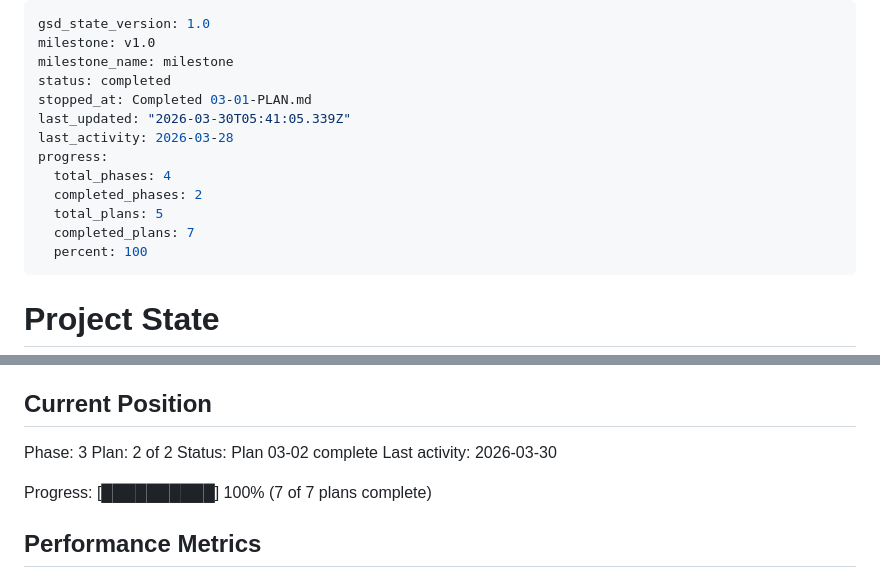
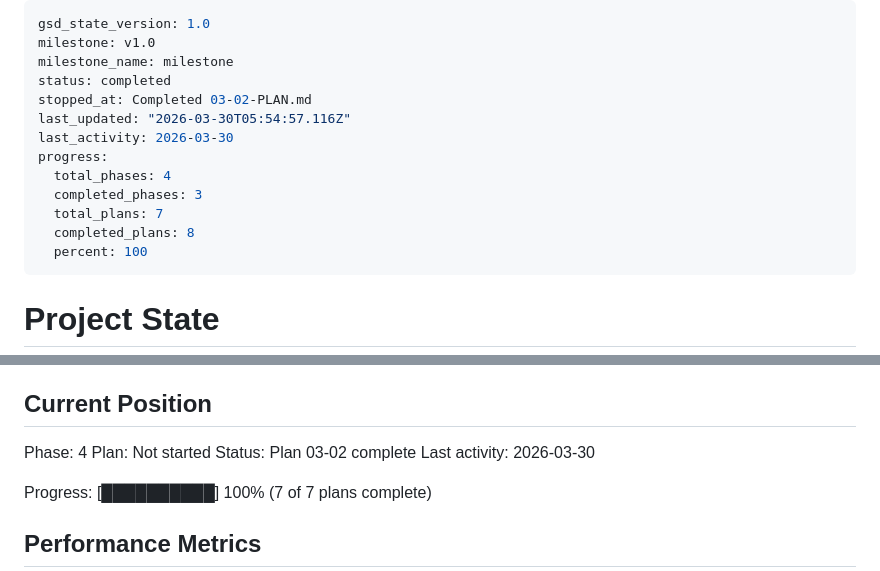
Before and after one commit to OJ1379/heart-of-steel, a Markdown page: .planning/STATE.md, 2 parts joined by grey strips. Drawn GitHub-style.

Commit message:
docs(phase-03): complete phase execution

```diff
--- a/.planning/STATE.md
+++ b/.planning/STATE.md
@@ -3,14 +3,14 @@ gsd_state_version: 1.0
 milestone: v1.0
 milestone_name: milestone
 status: completed
-stopped_at: Completed 03-01-PLAN.md
-last_updated: "2026-03-30T05:41:05.339Z"
-last_activity: 2026-03-28
+stopped_at: Completed 03-02-PLAN.md
+last_updated: "2026-03-30T05:54:57.116Z"
+last_activity: 2026-03-30
 progress:
   total_phases: 4
-  completed_phases: 2
-  total_plans: 5
-  completed_plans: 7
+  completed_phases: 3
+  total_plans: 7
+  completed_plans: 8
   percent: 100
 ---
 
@@ -25,8 +25,8 @@ See: .planning/PROJECT.md (updated 2026-03-28)
 
 ## Current Position
 
-Phase: 3
-Plan: 2 of 2
+Phase: 4
+Plan: Not started
 Status: Plan 03-02 complete
 Last activity: 2026-03-30
 
```
Also changed, not shown: 1 other file.
